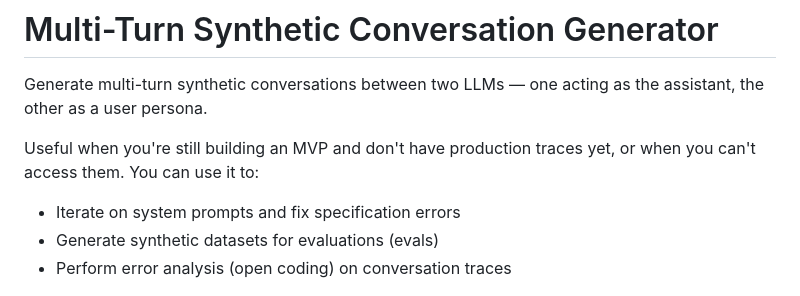
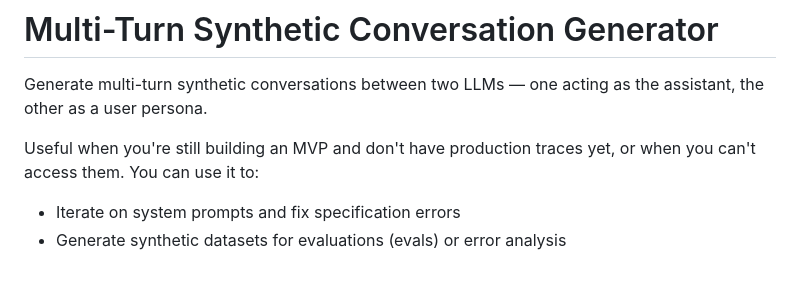
Before and after one commit to gersonazgo/multi-turn-synthetic-conversation-generator, a Markdown page: README.md, the part around the change. Rendered like a GitHub page.

Commit message:
docs: update README to consolidate synthetic dataset generation use cases
- Merged the points on generating synthetic datasets for evaluations and error analysis into a single bullet for clarity.

```diff
--- a/README.md
+++ b/README.md
@@ -5,8 +5,7 @@ Generate multi-turn synthetic conversations between two LLMs — one acting as t
 Useful when you're still building an MVP and don't have production traces yet, or when you can't access them. You can use it to:
 
 - Iterate on system prompts and fix specification errors
-- Generate synthetic datasets for evaluations (evals)
-- Perform error analysis (open coding) on conversation traces
+- Generate synthetic datasets for evaluations (evals) or error analysis
 
 ![Conversation Playground](docs/screenshot.png)
 
```
